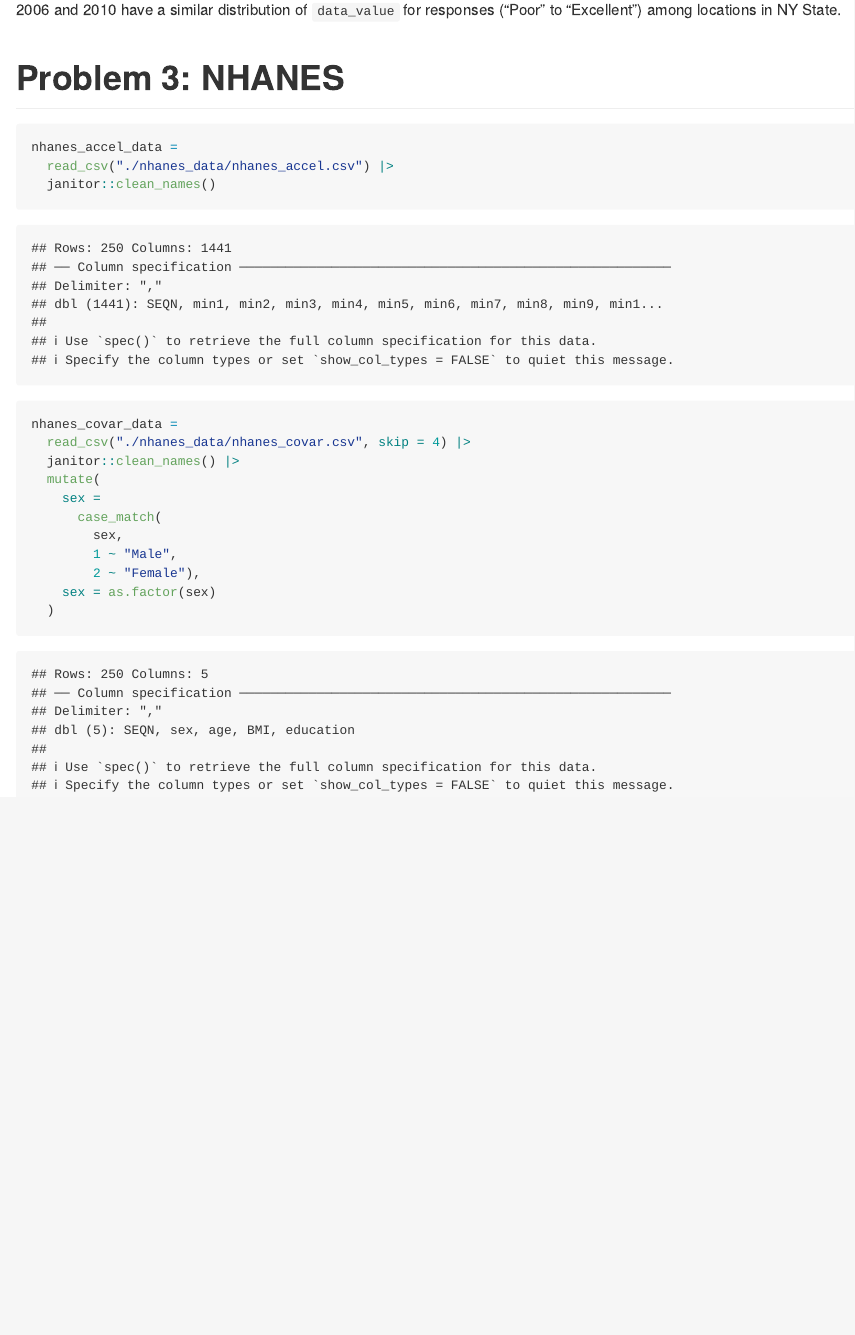
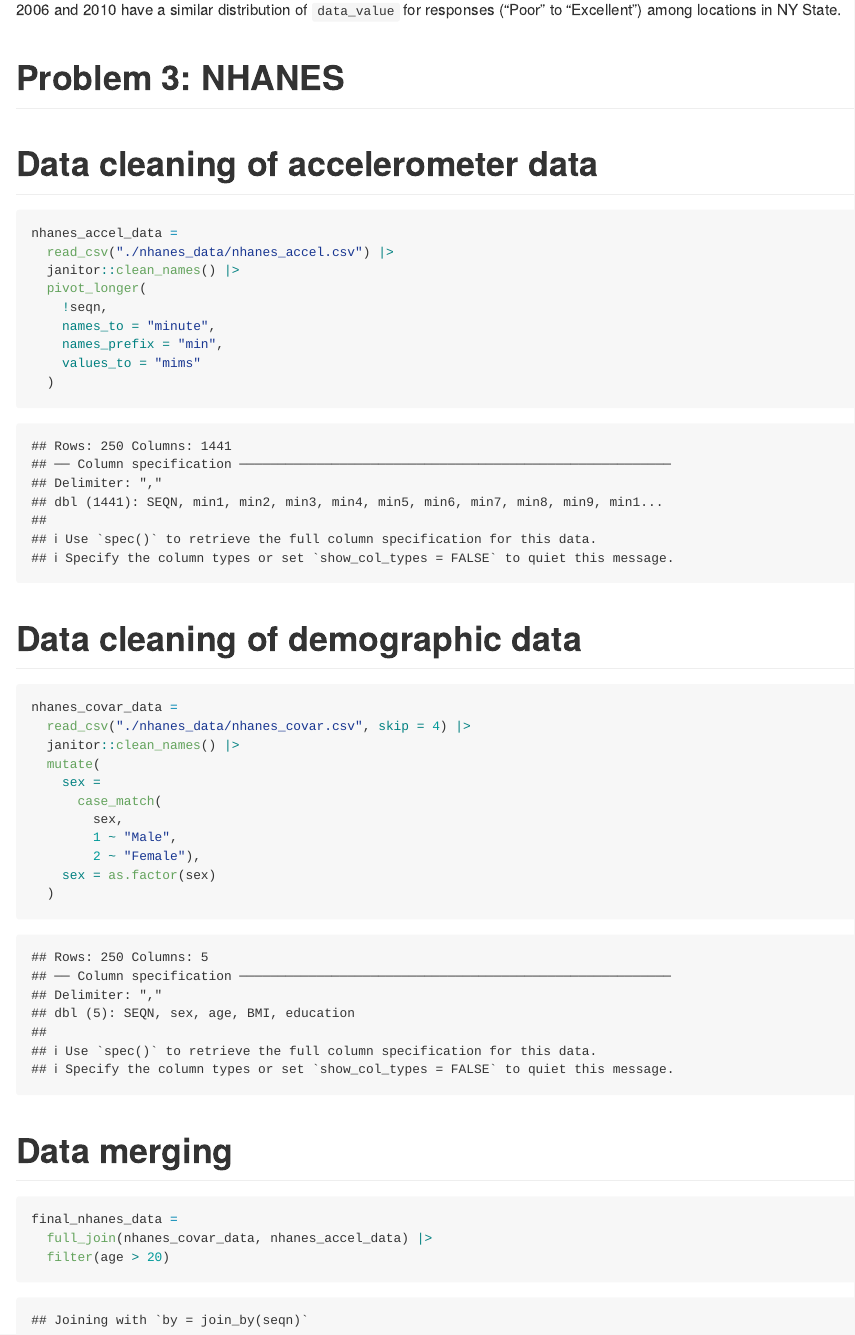
Before and after one commit to dianahern37/p8105_hw3_dmh2228, an R Markdown document (p8105_hw3_dmh2228.Rmd): the page in a window 1100 px wide, from 4980 px down. The pictures show the output file p8105_hw3_dmh2228.md that the author committed with the source, drawn offline in the style of GitHub.

Commit message:
used pivot_longer to clean nhanes_accel_data, merged both nhanes data sets, filtered age to 21 and over

````diff
--- a/p8105_hw3_dmh2228.Rmd
+++ b/p8105_hw3_dmh2228.Rmd
@@ -137,11 +137,21 @@
 
 # Problem 3: NHANES
 
+# Data cleaning of accelerometer data
+
 ```{r}
 nhanes_accel_data =
   read_csv("./nhanes_data/nhanes_accel.csv") |>
-  janitor::clean_names()
+  janitor::clean_names() |>
+  pivot_longer(
+    !seqn,
+    names_to = "minute",
+    names_prefix = "min",
+    values_to = "mims"
+  )
 ```
+
+# Data cleaning of demographic data
 
 ```{r}
 nhanes_covar_data =
@@ -156,3 +166,11 @@
     sex = as.factor(sex)
   )
 ```
+
+# Data merging
+
+```{r}
+final_nhanes_data =
+  full_join(nhanes_covar_data, nhanes_accel_data) |>
+  filter(age > 20)
+```
````
Also changed, not shown: p8105_hw3_dmh2228.md.
